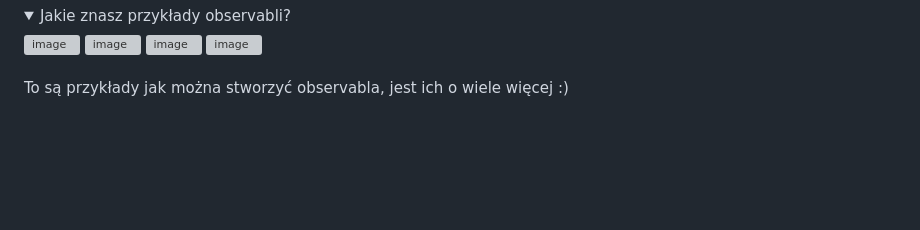
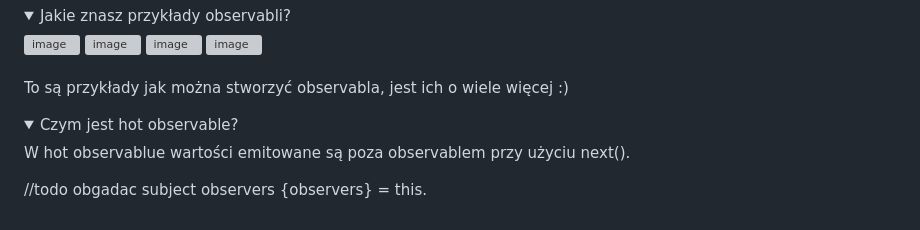
Before and after one commit to michalgrzegorczyk-dev/londok, a Markdown page: observables.md, the part around the change. Drawn GitHub-style; folded sections open; blank space fills up the shorter version; grey boxes are pictures that could not be loaded.

```diff
--- a/observables.md
+++ b/observables.md
@@ -74,3 +74,11 @@ Observable z natury są asynchroniczne i mogą emitować wiele wartości w cza
   To są przykłady jak można stworzyć observabla, jest ich o wiele więcej :)
 
 </details>
+
+  <details>
+  <summary>Czym jest hot observable?</summary>
+  W hot observablue wartości emitowane są poza observablem przy użyciu next().
+</details>
+
+
+//todo obgadac subject observers {observers} = this.
```
